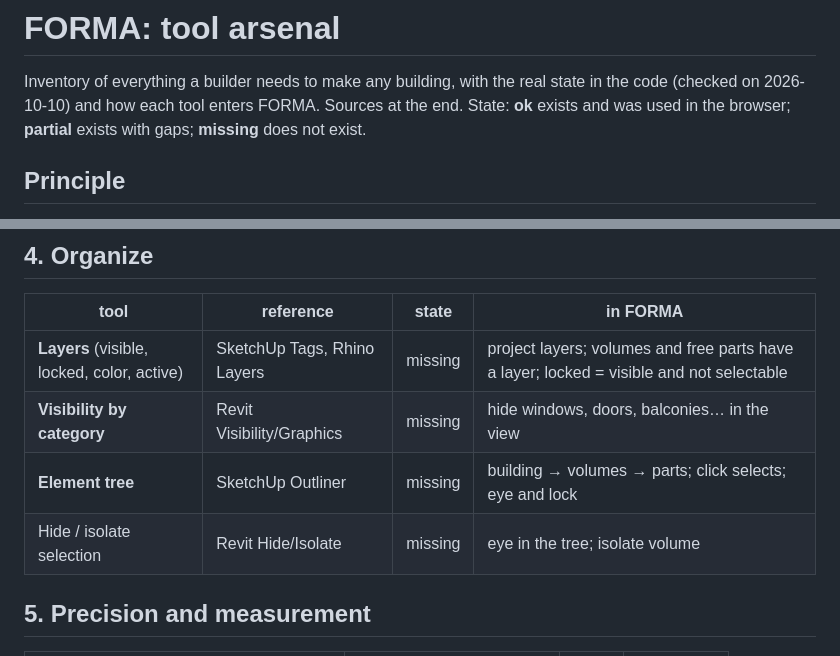
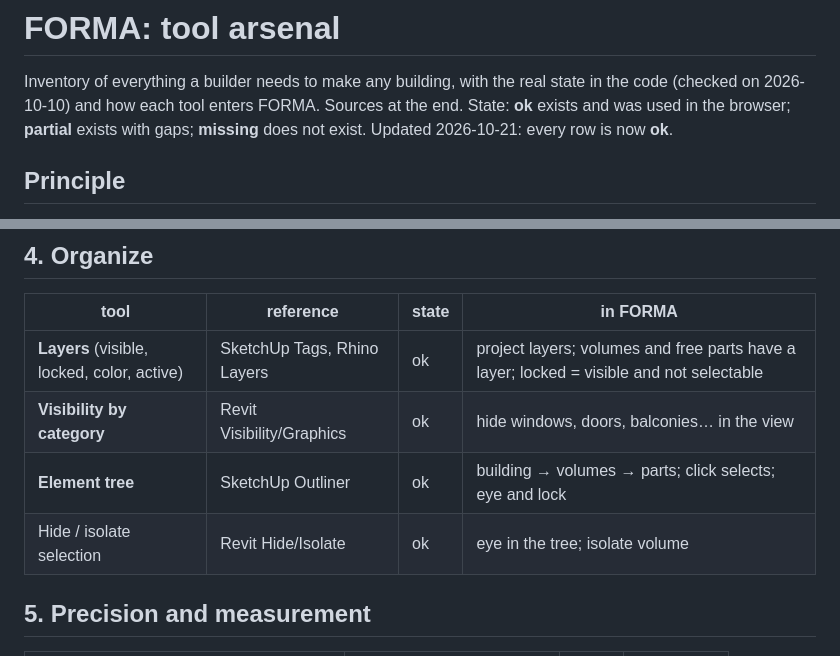
Before and after one commit to designathan1988/oriel, a Markdown page: docs/TOOLS.md, 2 parts joined by grey strips. Drawn GitHub-style.

```diff
--- a/docs/TOOLS.md
+++ b/docs/TOOLS.md
@@ -3,7 +3,7 @@
 Inventory of everything a builder needs to make any building, with the real
 state in the code (checked on 2026-10-10) and how each tool enters FORMA. Sources
 at the end. State: **ok** exists and was used in the browser; **partial** exists
-with gaps; **missing** does not exist.
+with gaps; **missing** does not exist. Updated 2026-10-21: every row is now **ok**.
 
 ## Principle
 
@@ -56,10 +56,10 @@ rebuilt on every change. Nothing becomes a loose mesh.
 
 | tool | reference | state | in FORMA |
 |---|---|---|---|
-| **Layers** (visible, locked, color, active) | SketchUp Tags, Rhino Layers | missing | project layers; volumes and free parts have a layer; locked = visible and not selectable |
-| **Visibility by category** | Revit Visibility/Graphics | missing | hide windows, doors, balconies… in the view |
-| **Element tree** | SketchUp Outliner | missing | building → volumes → parts; click selects; eye and lock |
-| Hide / isolate selection | Revit Hide/Isolate | missing | eye in the tree; isolate volume |
+| **Layers** (visible, locked, color, active) | SketchUp Tags, Rhino Layers | ok | project layers; volumes and free parts have a layer; locked = visible and not selectable |
+| **Visibility by category** | Revit Visibility/Graphics | ok | hide windows, doors, balconies… in the view |
+| **Element tree** | SketchUp Outliner | ok | building → volumes → parts; click selects; eye and lock |
+| Hide / isolate selection | Revit Hide/Isolate | ok | eye in the tree; isolate volume |
 
 ## 5. Precision and measurement
 
```
Also changed, not shown: other parts of docs/TOOLS.md (+13 -13 lines).
